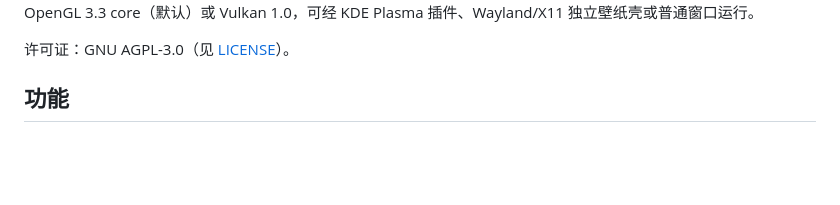
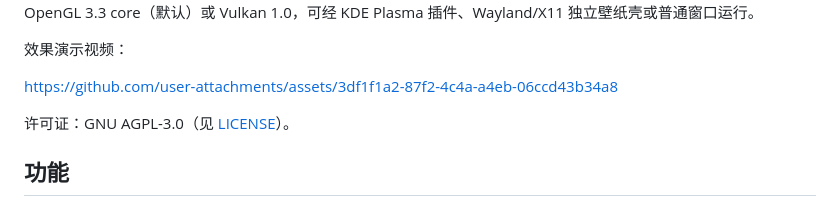
Before and after one commit to Chocola-X/NekoMote, a Markdown page: README.md, the part around one of its changes. Drawn GitHub-style; blank space fills up the shorter version.

```diff
--- a/README.md
+++ b/README.md
@@ -9,4 +12,10 @@ NekoMote 是 E-mote 二维角色模型的独立 C++ 实现，用于 Linux 桌面
 支持模型播放、视线/触摸反应、声音/口型、PNG 静态与分时段动态背景、物理摆动、网格变形与遮罩。渲染后端为 OpenGL 3.3 core（默认）或 Vulkan 1.0，可经 KDE Plasma 插件、Wayland/X11 独立壁纸壳或普通窗口运行。
+
+效果演示视频：
+
+https://github.com/user-attachments/assets/3df1f1a2-87f2-4c4a-a4eb-06ccd43b34a8
+
+
 
 许可证：GNU AGPL-3.0（见 [LICENSE](LICENSE)）。
 
```
Also changed, not shown: other parts of README.md (+3 -0 lines).
